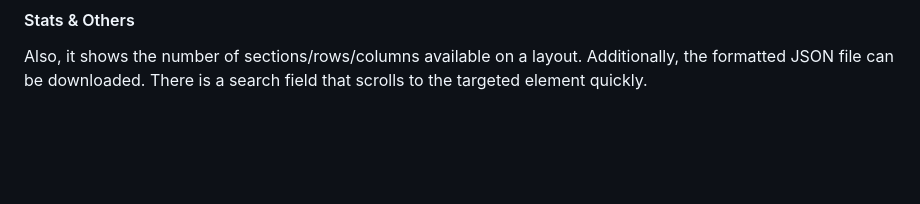
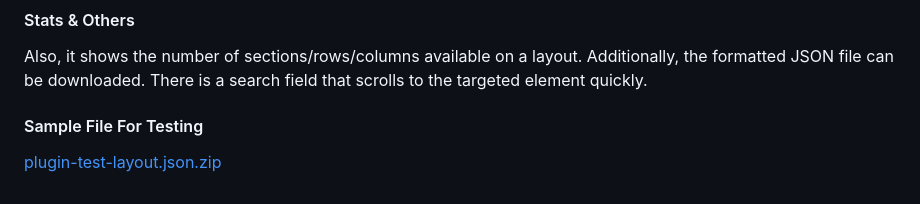
Before and after one commit to showhan/et-helper, a Markdown page: README.md, the part around the change. Rendered like a GitHub page; blank space fills up the shorter version.

Commit message:
Add sample file for testing in README
Added a section for a sample file for testing the plugin.

```diff
--- a/README.md
+++ b/README.md
@@ -55,3 +55,6 @@ With this plugin, we can upload SVG images to the website since WordPress doesn'
 
 #### Stats & Others
 Also, it shows the number of sections/rows/columns available on a layout. Additionally, the formatted JSON file can be downloaded. There is a search field that scrolls to the targeted element quickly.
+
+#### Sample File For Testing
+[plugin-test-layout.json.zip](https://github.com/user-attachments/files/27137993/plugin-test-layout.json.zip)
```
